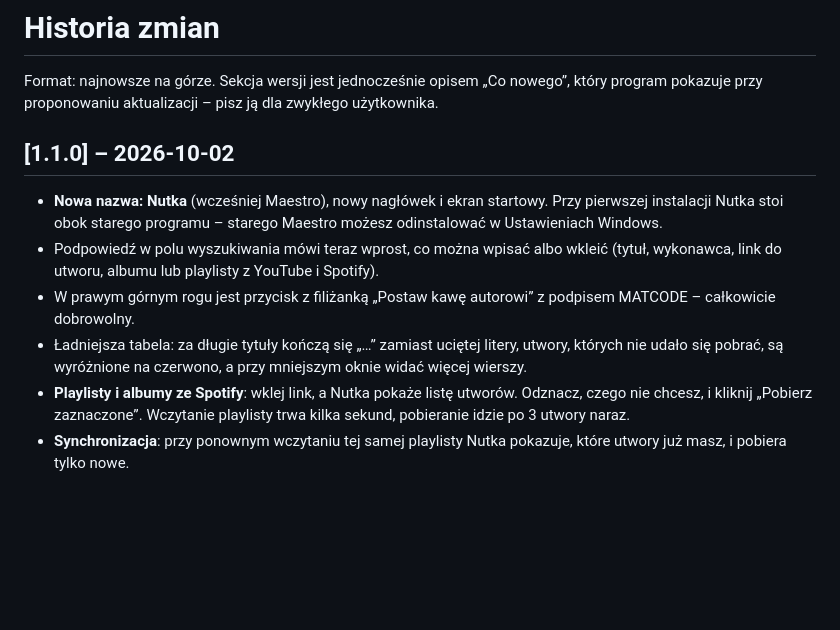
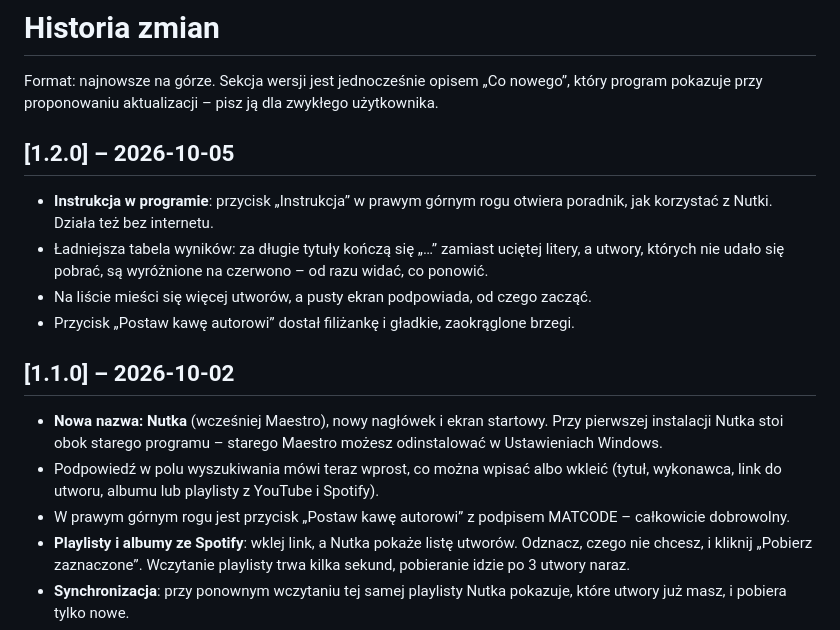
Before and after one commit to matmiccode/nutka, a Markdown page: CHANGELOG.md, the part around the change. GitHub-like rendering; blank space fills up the shorter version.

```diff
--- a/CHANGELOG.md
+++ b/CHANGELOG.md
@@ -2,6 +2,15 @@
 
 Format: najnowsze na górze. Sekcja wersji jest jednocześnie opisem „Co nowego”, który program pokazuje
 przy proponowaniu aktualizacji – pisz ją dla zwykłego użytkownika.
+
+## [1.2.0] – 2026-10-05
+
+- **Instrukcja w programie**: przycisk „Instrukcja” w prawym górnym rogu otwiera poradnik, jak korzystać
+  z Nutki. Działa też bez internetu.
+- Ładniejsza tabela wyników: za długie tytuły kończą się „…” zamiast uciętej litery, a utwory, których
+  nie udało się pobrać, są wyróżnione na czerwono – od razu widać, co ponowić.
+- Na liście mieści się więcej utworów, a pusty ekran podpowiada, od czego zacząć.
+- Przycisk „Postaw kawę autorowi” dostał filiżankę i gładkie, zaokrąglone brzegi.
 
 ## [1.1.0] – 2026-10-02
 
@@ -9,9 +18,7 @@ przy proponowaniu aktualizacji – pisz ją dla zwykłego użytkownika.
   stoi obok starego programu – starego Maestro możesz odinstalować w Ustawieniach Windows.
 - Podpowiedź w polu wyszukiwania mówi teraz wprost, co można wpisać albo wkleić (tytuł, wykonawca, link
   do utworu, albumu lub playlisty z YouTube i Spotify).
-- W prawym górnym rogu jest przycisk z filiżanką „Postaw kawę autorowi” z podpisem MATCODE – całkowicie dobrowolny.
-- Ładniejsza tabela: za długie tytuły kończą się „…” zamiast uciętej litery, utwory, których nie udało się
-  pobrać, są wyróżnione na czerwono, a przy mniejszym oknie widać więcej wierszy.
+- W prawym górnym rogu jest przycisk „Postaw kawę autorowi” z podpisem MATCODE – całkowicie dobrowolny.
 - **Playlisty i albumy ze Spotify**: wklej link, a Nutka pokaże listę utworów. Odznacz, czego nie chcesz,
   i kliknij „Pobierz zaznaczone”. Wczytanie playlisty trwa kilka sekund, pobieranie idzie po 3 utwory naraz.
 - **Synchronizacja**: przy ponownym wczytaniu tej samej playlisty Nutka pokazuje, które utwory już masz,
```
Also changed, not shown: CLAUDE.md (+9 -5 lines), README.md (+6 -3 lines), docs/favicon.png (added), docs/ikona.png (added), docs/zrzut-playlista.png, docs/zrzut-wyszukiwarka.png, 3 other files.
